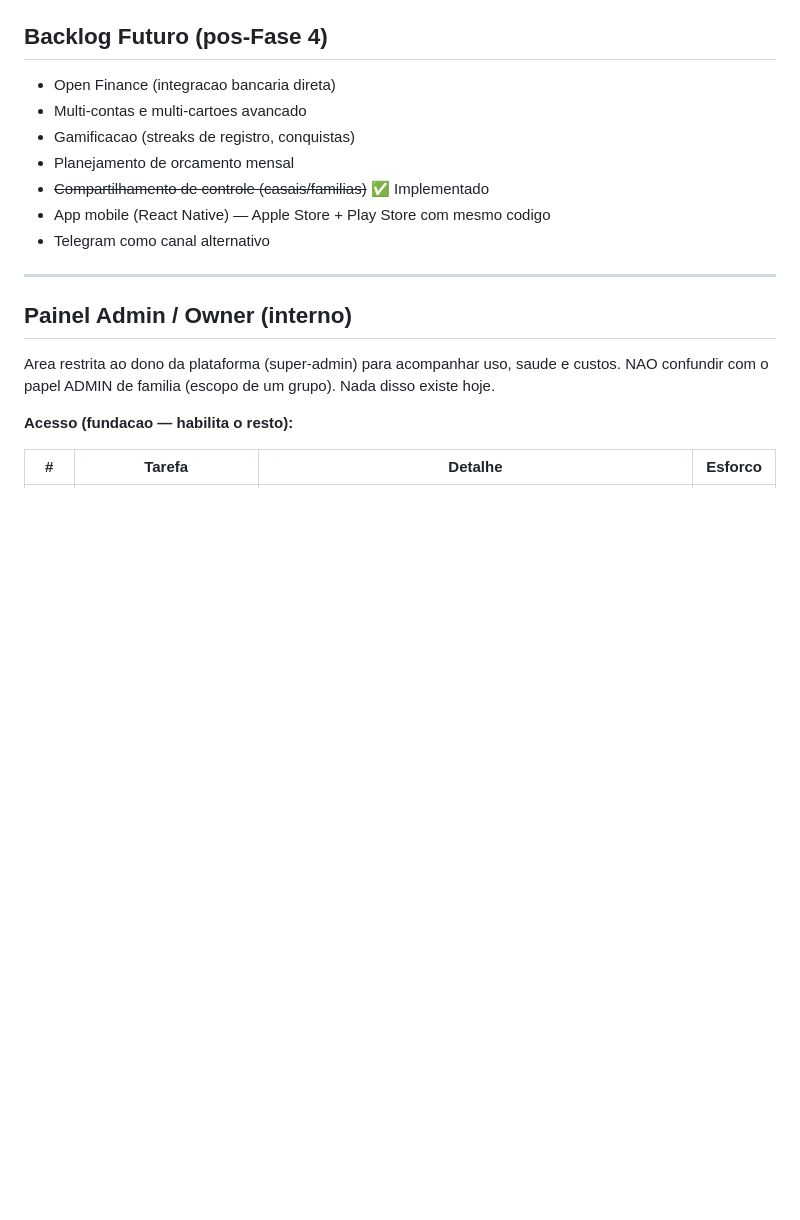
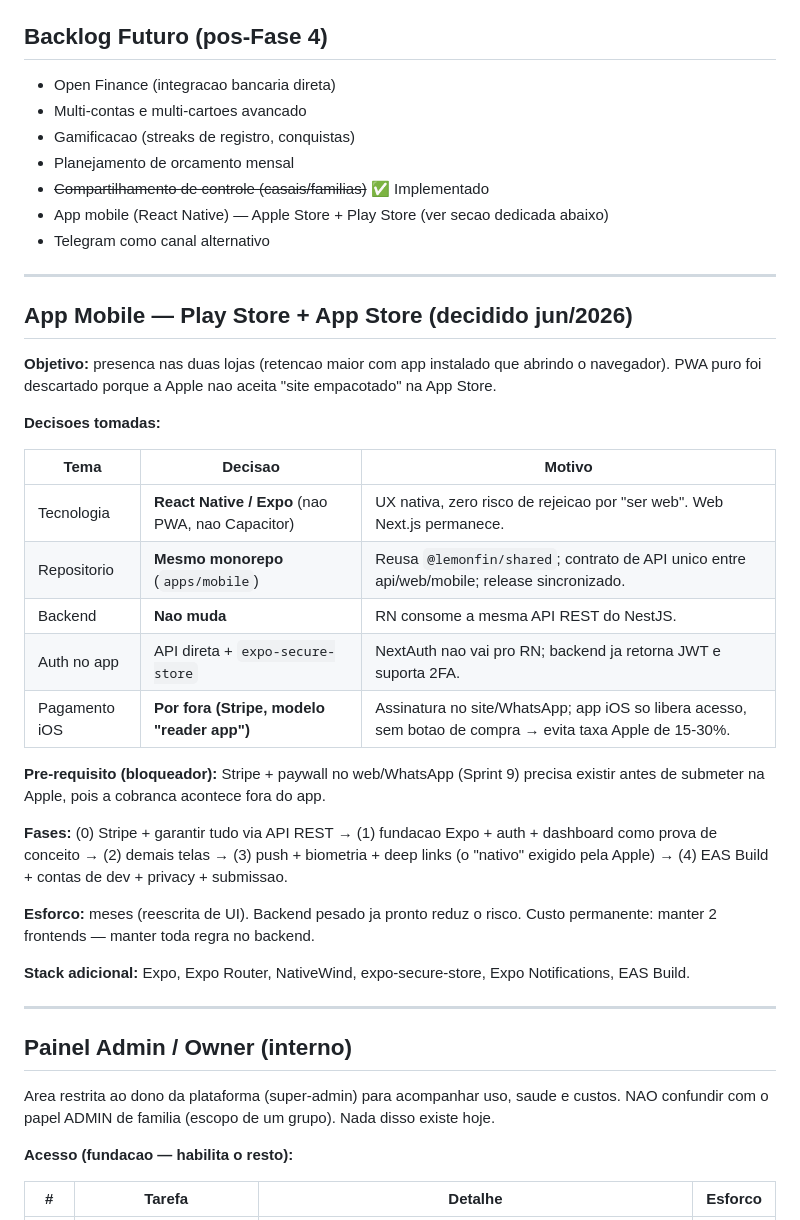
Before and after one commit to Caslumch/lemonfin, a Markdown page: ROADMAP.md, the part around the change. GitHub-like rendering; blank space fills up the shorter version.

```diff
--- a/ROADMAP.md
+++ b/ROADMAP.md
@@ -260,8 +260,40 @@ FASE 4 — Monetizacao            Semanas 15-20  ██████████
 - Gamificacao (streaks de registro, conquistas)
 - Planejamento de orcamento mensal
 - ~~Compartilhamento de controle (casais/familias)~~ ✅ Implementado
-- App mobile (React Native) — Apple Store + Play Store com mesmo codigo
+- App mobile (React Native) — Apple Store + Play Store (ver secao dedicada abaixo)
 - Telegram como canal alternativo
+
+---
+
+## App Mobile — Play Store + App Store (decidido jun/2026)
+
+**Objetivo:** presenca nas duas lojas (retencao maior com app instalado que abrindo
+o navegador). PWA puro foi descartado porque a Apple nao aceita "site empacotado"
+na App Store.
+
+**Decisoes tomadas:**
+
+| Tema | Decisao | Motivo |
+|------|---------|--------|
+| Tecnologia | **React Native / Expo** (nao PWA, nao Capacitor) | UX nativa, zero risco de rejeicao por "ser web". Web Next.js permanece. |
+| Repositorio | **Mesmo monorepo** (`apps/mobile`) | Reusa `@lemonfin/shared`; contrato de API unico entre api/web/mobile; release sincronizado. |
+| Backend | **Nao muda** | RN consome a mesma API REST do NestJS. |
+| Auth no app | API direta + `expo-secure-store` | NextAuth nao vai pro RN; backend ja retorna JWT e suporta 2FA. |
+| Pagamento iOS | **Por fora (Stripe, modelo "reader app")** | Assinatura no site/WhatsApp; app iOS so libera acesso, sem botao de compra → evita taxa Apple de 15-30%. |
+
+**Pre-requisito (bloqueador):** Stripe + paywall no web/WhatsApp (Sprint 9) precisa
+existir antes de submeter na Apple, pois a cobranca acontece fora do app.
+
+**Fases:** (0) Stripe + garantir tudo via API REST → (1) fundacao Expo + auth +
+dashboard como prova de conceito → (2) demais telas → (3) push + biometria + deep
+links (o "nativo" exigido pela Apple) → (4) EAS Build + contas de dev + privacy +
+submissao.
+
+**Esforco:** meses (reescrita de UI). Backend pesado ja pronto reduz o risco. Custo
+permanente: manter 2 frontends — manter toda regra no backend.
+
+**Stack adicional:** Expo, Expo Router, NativeWind, expo-secure-store,
+Expo Notifications, EAS Build.
 
 ---
 
```
Also changed, not shown: CHECKLIST.md (+63 -1 lines), docs/plano-stripe.md (added, +179 -0 lines).
